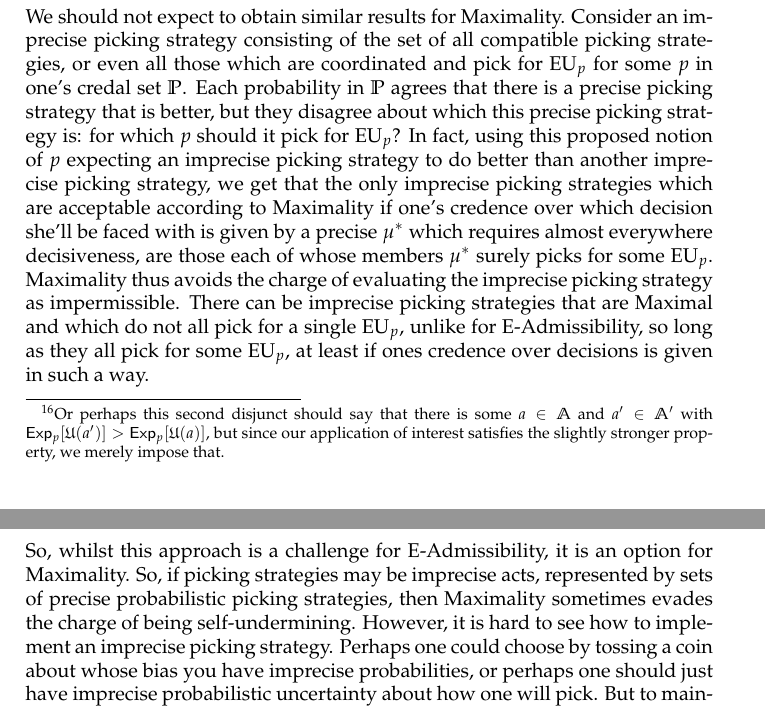
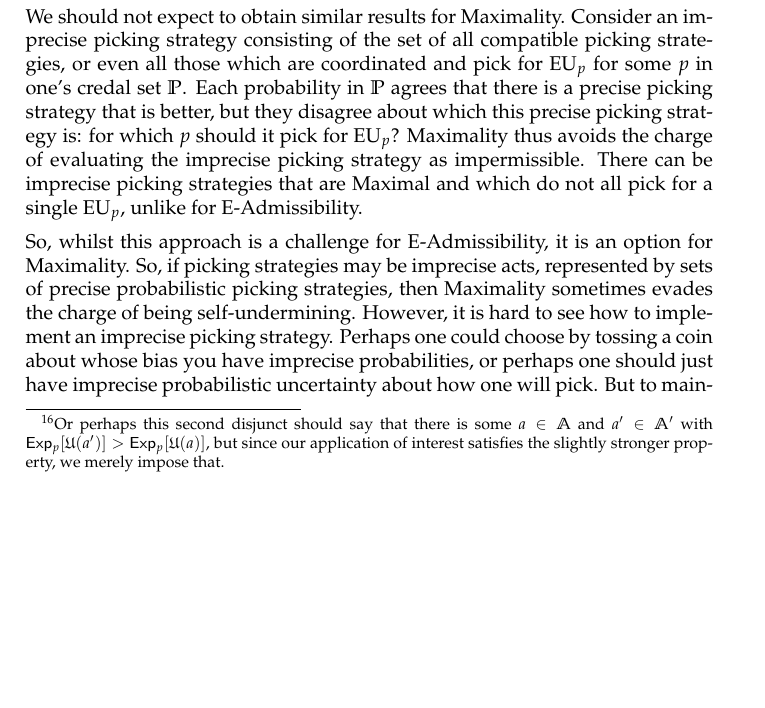
Before and after one commit to jpkonek/choosing-paper, a LaTeX document (choosing-how-to-choose.tex): two parts of pages 27 and 28 of 40 before the commit and part of page 27 of 40 after it, the two joined at a grey line, cut so that both start at the same text, the shorter picture padded with empty space. Compiled offline with pdfLaTeX.

Commit message:
revert Maximality theorem claimed in imprecise acts section. I don't think it's true anymore

```diff
--- a/choosing-how-to-choose.tex
+++ b/choosing-how-to-choose.tex
@@ -1809,9 +1809,8 @@ The conclusions of \cref{thm:max-nu,thm:max-nu-reg-nec} hold without the assumpt
 %%We would not expect to obtain similar challenges for extending Maximality, as we can only show that each $\nu$ has a $\nu'$ which is preferable, but there's no guarantee.
 We should not expect to obtain similar results for Maximality.
 Consider an imprecise picking strategy consisting of the set of all compatible picking strategies, or even all those which are coordinated and pick for $\EU_p$ for some $p$ in one's credal set $\IP$. Each probability in $\IP$ agrees that there is a precise picking strategy that is better, but they disagree about which this precise picking strategy is: for which $p$ should it pick for $\EU_p$?
-In fact, using this proposed notion of $p$ expecting an imprecise picking strategy to do better than another imprecise picking strategy, we get that the only imprecise picking strategies which are acceptable according to Maximality if one's credence over which decision she'll be faced with is given by a precise $\mu^*$ which requires almost everywhere decisiveness, are those each of whose members $\mu^*$ surely picks for some $\EU_p$.
-Maximality thus avoids the charge of evaluating the imprecise picking strategy as impermissible. There can be imprecise picking strategies that are Maximal and which do not all pick for a single $\EU_p$, unlike for E-Admissibility, so long as they all pick for some $\EU_p$, at least if ones credence over decisions is given in such a way.
-\todoinfo{I rewrote this to include our more general theorem!!}
+Maximality thus avoids the charge of evaluating the imprecise picking strategy as impermissible. There can be imprecise picking strategies that are Maximal and which do not all pick for a single $\EU_p$, unlike for E-Admissibility.
+
 
 %We nonetheless are unsure about the
 
```
